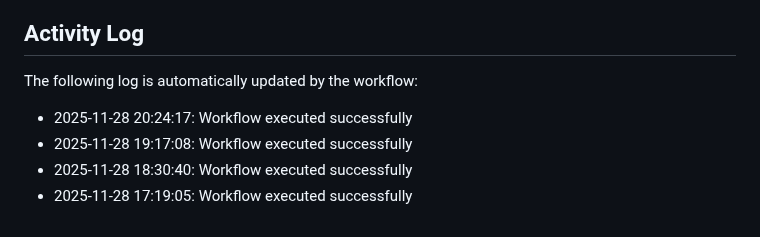
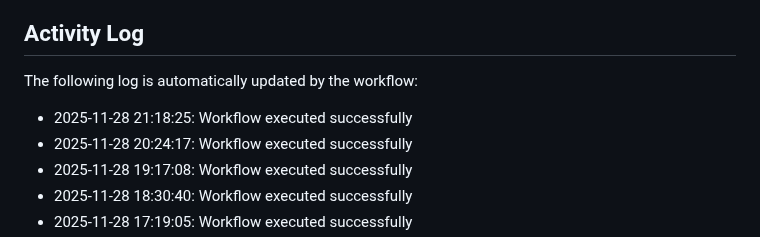
Before and after one commit to Zyuxua/devops-pages-lab, a Markdown page: README.md, the part around the change. Drawn GitHub-style.

Commit message:
Auto-update activity log

```diff
--- a/README.md
+++ b/README.md
@@ -11,6 +11,7 @@ This repository demonstrates CI/CD automation with GitHub Actions and GitHub Pag
 The following log is automatically updated by the workflow:
 
 <!--ACTIVITY_LOG-->
+* 2025-11-28 21:18:25: Workflow executed successfully
 * 2025-11-28 20:24:17: Workflow executed successfully
 * 2025-11-28 19:17:08: Workflow executed successfully
 * 2025-11-28 18:30:40: Workflow executed successfully
```
